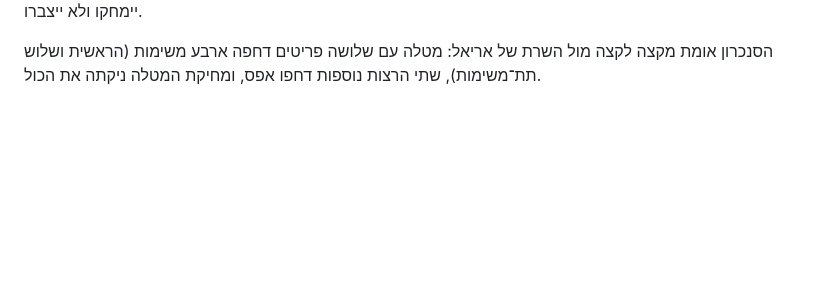
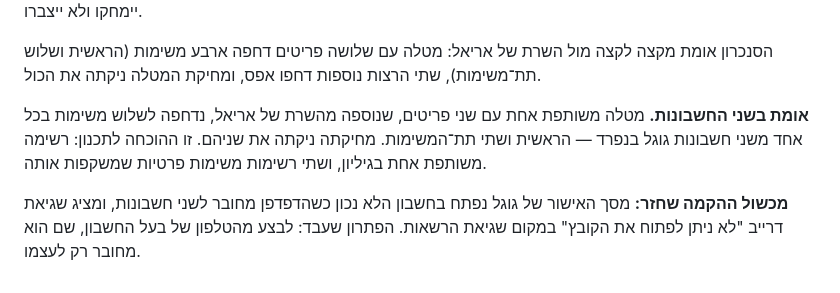
Before and after one commit to uchimata99/assistant, a Markdown page: DECISIONS.md, the part around the change. Rendered like a GitHub page; blank space fills up the shorter version.

Commit message:
תיעוד: אימות סנכרון המשימות בשני החשבונות
Co-Authored-By: Claude Opus 5 <noreply@anthropic.com>

```diff
--- a/DECISIONS.md
+++ b/DECISIONS.md
@@ -300,3 +300,7 @@
 **באג האינדקס אפס.** מפתח המיפוי נבנה כ־`String(cell || '')`, והפריט הראשון ברשימה הוא אינדקס 0 — ערך כוזב. לכן הוא קיבל את המפתח של המטלה עצמה, לא נמצא בסנכרון הבא, ונוצר מחדש בכל פעם. נתפס בבדיקה שהריצה את הסנכרון פעמיים: הראשון דחף ארבעה, השני היה אמור לדחוף אפס ודחף אחד. **לקח:** `x || default` על אינדקס מספרי הוא באג שקט; אפס הוא ערך תקין ולא היעדר ערך. נוסף גם ניקוי כפילויות במיפוי, כדי שמשימות יתומות שכבר נוצרו יימחקו ולא ייצברו.
 
 הסנכרון אומת מקצה לקצה מול השרת של אריאל: מטלה עם שלושה פריטים דחפה ארבע משימות (הראשית ושלוש תת־משימות), שתי הרצות נוספות דחפו אפס, ומחיקת המטלה ניקתה את הכול.
+
+**אומת בשני החשבונות.** מטלה משותפת אחת עם שני פריטים, שנוספה מהשרת של אריאל, נדחפה לשלוש משימות בכל אחד משני חשבונות גוגל בנפרד — הראשית ושתי תת־המשימות. מחיקתה ניקתה את שניהם. זו ההוכחה לתכנון: רשימה משותפת אחת בגיליון, ושתי רשימות משימות פרטיות שמשקפות אותה.
+
+**מכשול ההקמה שחזר:** מסך האישור של גוגל נפתח בחשבון הלא נכון כשהדפדפן מחובר לשני חשבונות, ומציג שגיאת דרייב "לא ניתן לפתוח את הקובץ" במקום שגיאת הרשאות. הפתרון שעבד: לבצע מהטלפון של בעל החשבון, שם הוא מחובר רק לעצמו.
```
